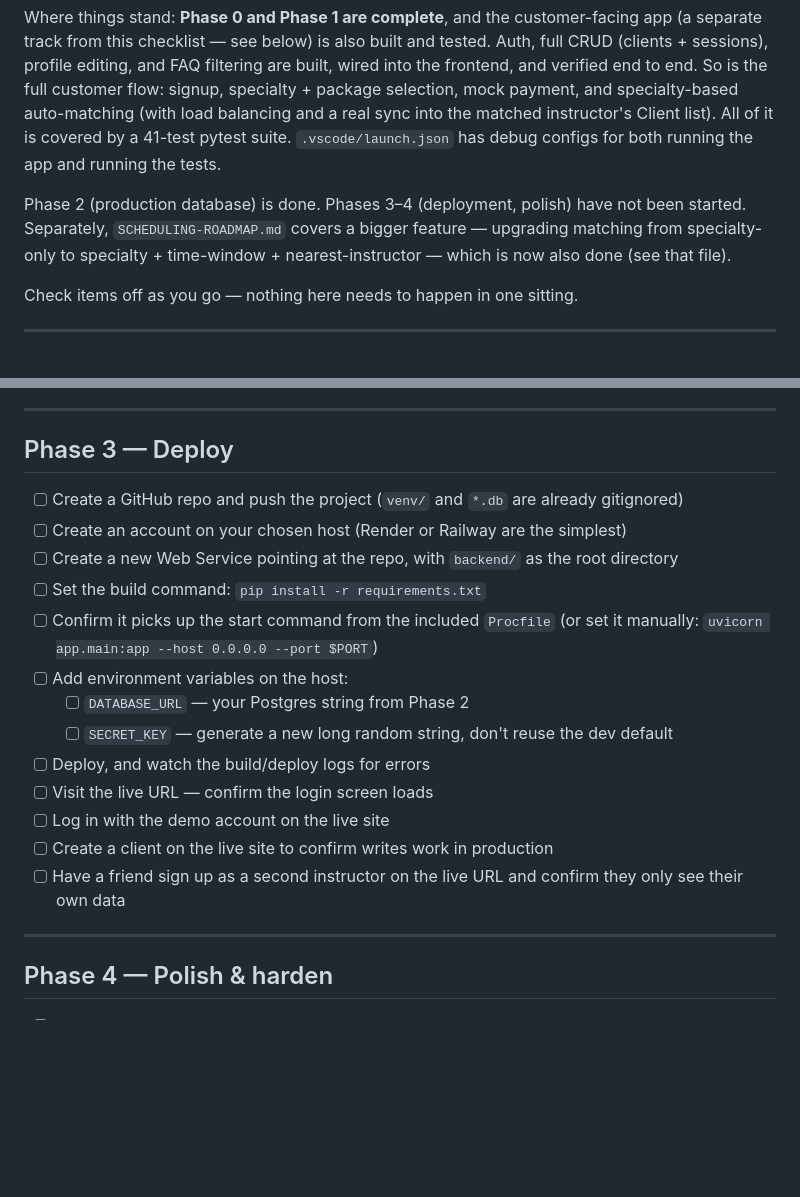
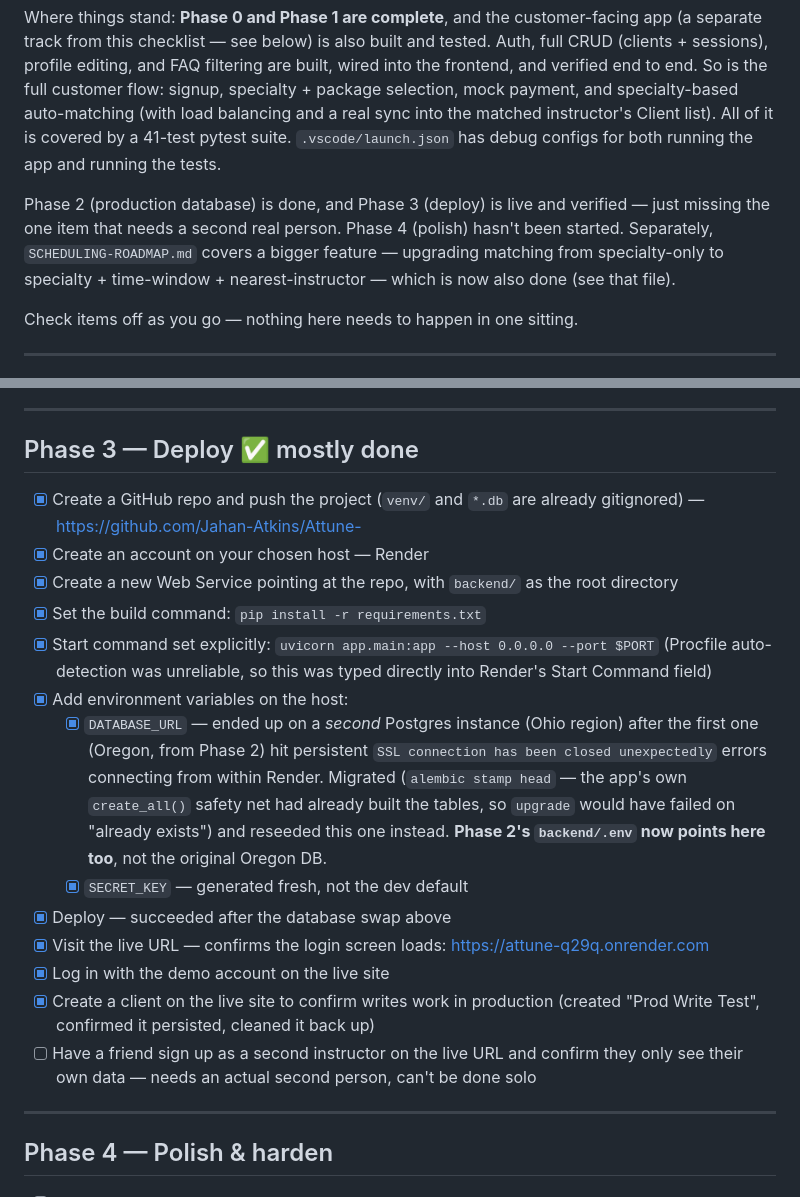
Before and after one commit to Jahan-Atkins/Attune-, a Markdown page: ROADMAP.md, 2 parts joined by grey strips. Drawn GitHub-style; blank space fills up the shorter version.

Commit message:
Mark Phase 3 deploy as done in ROADMAP.md
Live on Render at https://attune-q29q.onrender.com. Documents the
mid-deploy database swap (Oregon Postgres had persistent SSL errors
from within Render's network; moved to a new Ohio instance instead)
and the manual verification done: login, writes, and both frontends.

Co-Authored-By: Claude Sonnet 5 <noreply@anthropic.com>

```diff
--- a/ROADMAP.md
+++ b/ROADMAP.md
@@ -11,11 +11,12 @@ Client list). All of it is covered by a 41-test pytest suite.
 `.vscode/launch.json` has debug configs for both running the app and
 running the tests.
 
-Phase 2 (production database) is done. Phases 3–4 (deployment, polish)
-have not been started. Separately, `SCHEDULING-ROADMAP.md` covers a
-bigger feature — upgrading matching from specialty-only to specialty +
-time-window + nearest-instructor — which is now also done (see that
-file).
+Phase 2 (production database) is done, and Phase 3 (deploy) is live and
+verified — just missing the one item that needs a second real person.
+Phase 4 (polish) hasn't been started. Separately, `SCHEDULING-ROADMAP.md`
+covers a bigger feature — upgrading matching from specialty-only to
+specialty + time-window + nearest-instructor — which is now also done
+(see that file).
 
 Check items off as you go — nothing here needs to happen in one sitting.
 
@@ -81,21 +82,37 @@ SQLite's fine for development but its file won't survive most hosts' deploys.
 
 ---
 
-## Phase 3 — Deploy
+## Phase 3 — Deploy ✅ mostly done
 
-- [ ] Create a GitHub repo and push the project (`venv/` and `*.db` are already gitignored)
-- [ ] Create an account on your chosen host (Render or Railway are the simplest)
-- [ ] Create a new Web Service pointing at the repo, with `backend/` as the root directory
-- [ ] Set the build command: `pip install -r requirements.txt`
-- [ ] Confirm it picks up the start command from the included `Procfile` (or set it manually: `uvicorn app.main:app --host 0.0.0.0 --port $PORT`)
-- [ ] Add environment variables on the host:
-  - [ ] `DATABASE_URL` — your Postgres string from Phase 2
-  - [ ] `SECRET_KEY` — generate a new long random string, don't reuse the dev default
-- [ ] Deploy, and watch the build/deploy logs for errors
-- [ ] Visit the live URL — confirm the login screen loads
-- [ ] Log in with the demo account on the live site
-- [ ] Create a client on the live site to confirm writes work in production
-- [ ] Have a friend sign up as a second instructor on the live URL and confirm they only see their own data
+- [x] Create a GitHub repo and push the project (`venv/` and `*.db` are
+      already gitignored) — https://github.com/Jahan-Atkins/Attune-
+- [x] Create an account on your chosen host — Render
+- [x] Create a new Web Service pointing at the repo, with `backend/` as
+      the root directory
+- [x] Set the build command: `pip install -r requirements.txt`
+- [x] Start command set explicitly: `uvicorn app.main:app --host 0.0.0.0
+      --port $PORT` (Procfile auto-detection was unreliable, so this was
+      typed directly into Render's Start Command field)
+- [x] Add environment variables on the host:
+  - [x] `DATABASE_URL` — ended up on a *second* Postgres instance
+        (Ohio region) after the first one (Oregon, from Phase 2) hit
+        persistent `SSL connection has been closed unexpectedly` errors
+        connecting from within Render. Migrated (`alembic stamp head` —
+        the app's own `create_all()` safety net had already built the
+        tables, so `upgrade` would have failed on "already exists") and
+        reseeded this one instead. **Phase 2's `backend/.env` now points
+        here too**, not the original Oregon DB.
+  - [x] `SECRET_KEY` — generated fresh, not the dev default
+- [x] Deploy — succeeded after the database swap above
+- [x] Visit the live URL — confirms the login screen loads:
+      https://attune-q29q.onrender.com
+- [x] Log in with the demo account on the live site
+- [x] Create a client on the live site to confirm writes work in
+      production (created "Prod Write Test", confirmed it persisted,
+      cleaned it back up)
+- [ ] Have a friend sign up as a second instructor on the live URL and
+      confirm they only see their own data — needs an actual second
+      person, can't be done solo
 
 ---
 
```
